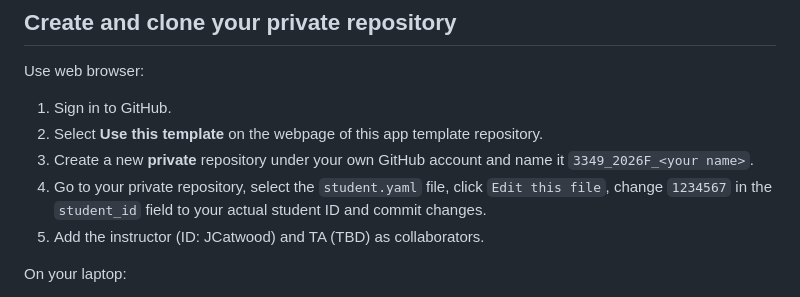
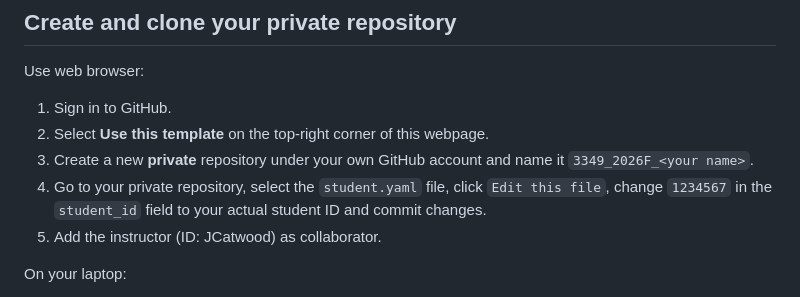
Before and after one commit to JCatwood/Branchwork_student, a Markdown page: README.md, the part around the change. GitHub-like rendering.

Commit message:
Update instructions for using the template repository

```diff
--- a/README.md
+++ b/README.md
@@ -14,10 +14,10 @@ runs only on the student's computer.
 Use web browser:
 
 1. Sign in to GitHub.
-2. Select **Use this template** on the webpage of this app template repository.
+2. Select **Use this template** on the top-right corner of this webpage.
 3. Create a new **private** repository under your own GitHub account and name it `3349_2026F_<your name>`.
 4. Go to your private repository, select the `student.yaml` file, click `Edit this file`, change `1234567` in the `student_id` field to your actual student ID and commit changes.
-5. Add the instructor (ID: JCatwood) and TA (TBD) as collaborators.
+5. Add the instructor (ID: JCatwood) as collaborator.
 
 On your laptop:
 1. Choose/create a local directory for this homework app
```
